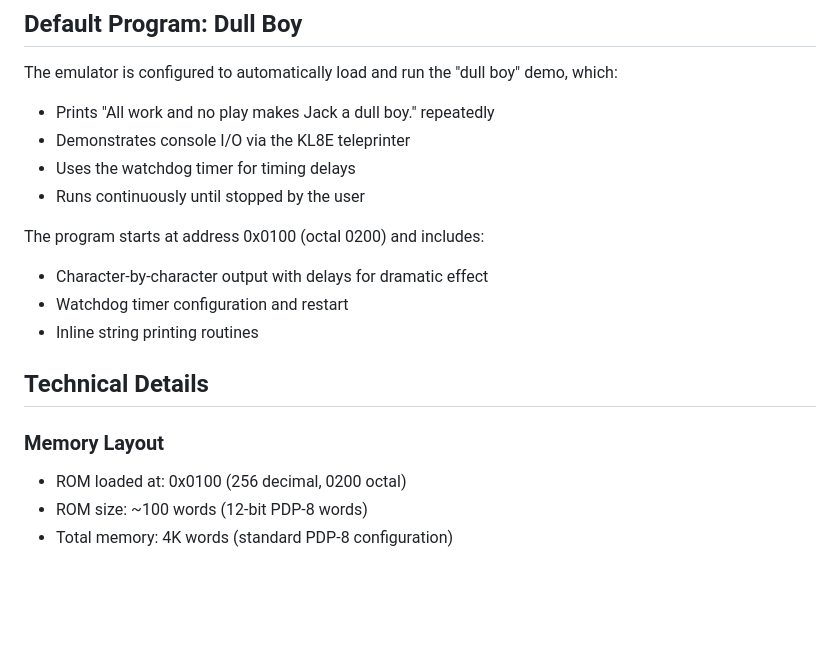
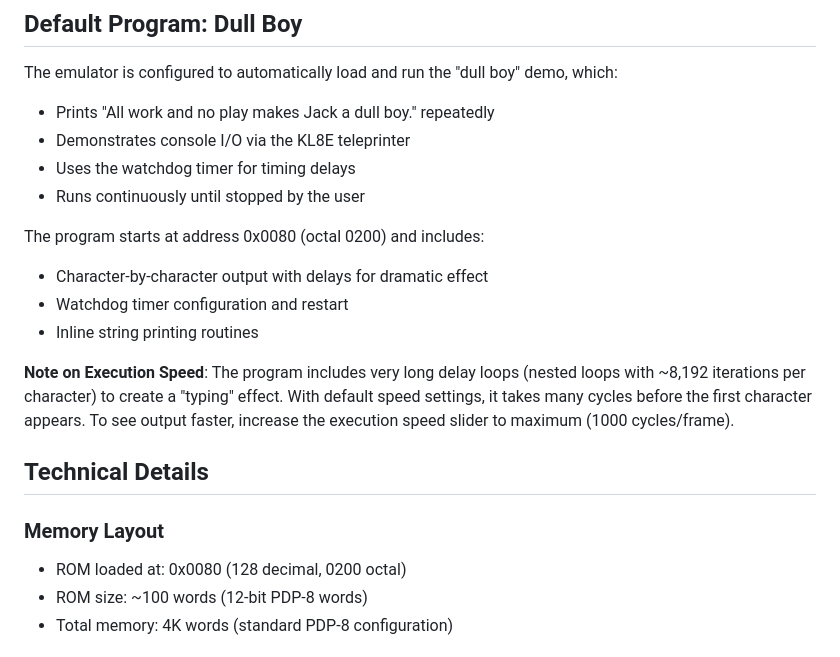
Before and after one commit to rsbohn/waffle8, a Markdown page: wasm/README.md, the part around the change. GitHub-like rendering; blank space fills up the shorter version.

Commit message:
Update README with execution speed notes
Co-authored-by: rsbohn <476626+rsbohn@users.noreply.github.com>

```diff
--- a/wasm/README.md
+++ b/wasm/README.md
@@ -109,16 +109,18 @@ The emulator is configured to automatically load and run the "dull boy" demo, wh
 - Uses the watchdog timer for timing delays
 - Runs continuously until stopped by the user
 
-The program starts at address 0x0100 (octal 0200) and includes:
+The program starts at address 0x0080 (octal 0200) and includes:
 - Character-by-character output with delays for dramatic effect
 - Watchdog timer configuration and restart
 - Inline string printing routines
+
+**Note on Execution Speed**: The program includes very long delay loops (nested loops with ~8,192 iterations per character) to create a "typing" effect. With default speed settings, it takes many cycles before the first character appears. To see output faster, increase the execution speed slider to maximum (1000 cycles/frame).
 
 ## Technical Details
 
 ### Memory Layout
 
-- ROM loaded at: 0x0100 (256 decimal, 0200 octal)
+- ROM loaded at: 0x0080 (128 decimal, 0200 octal)
 - ROM size: ~100 words (12-bit PDP-8 words)
 - Total memory: 4K words (standard PDP-8 configuration)
 
```
